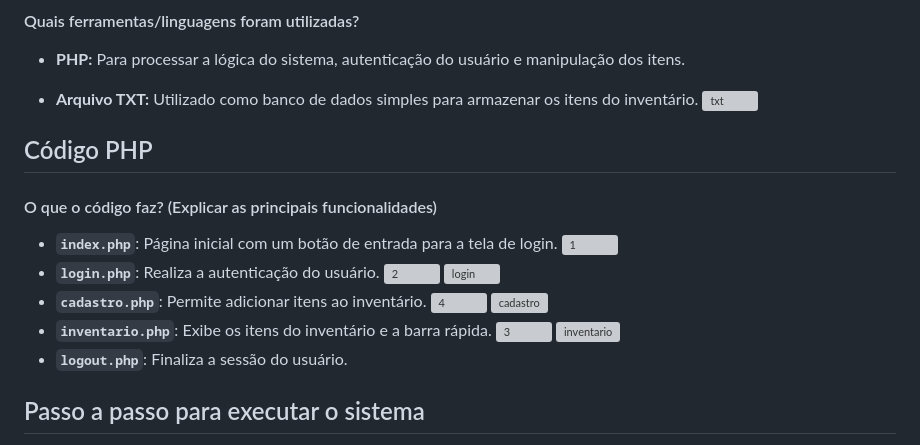
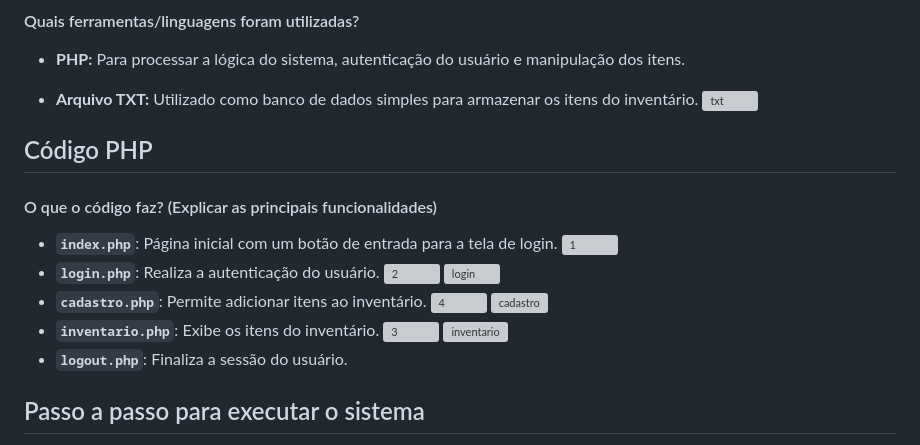
Before and after one commit to Breno772/inventario, a Markdown page: README.md, the part around the change. Drawn GitHub-style; grey boxes are pictures that could not be loaded.

```diff
--- a/README.md
+++ b/README.md
@@ -39,7 +39,7 @@ A funcionalidade do inventário no meu projeto é essencial para organizar os it
 
 
 - **Arquivo TXT:** Utilizado como banco de dados simples para armazenar os itens do inventário.
-![txt](https://github.com/user-attachments/assets/79aa2e82-9387-4a60-b2ed-85f1c8605d09)
+   ![txt](https://github.com/user-attachments/assets/79aa2e82-9387-4a60-b2ed-85f1c8605d09)
 
 
 ## Código PHP
@@ -50,7 +50,7 @@ A funcionalidade do inventário no meu projeto é essencial para organizar os it
   ![2](https://github.com/user-attachments/assets/374f57f4-0ce1-4662-9b98-e7fbb4ca8c59) ![login](https://github.com/user-attachments/assets/95e55a98-0d7e-4633-b926-99b1c600a2dd)
 - **`cadastro.php`**: Permite adicionar itens ao inventário.
  ![4](https://github.com/user-attachments/assets/46cbcd9c-98fe-456e-962f-589c55acf6d8) ![cadastro](https://github.com/user-attachments/assets/23bf8d18-37b1-49be-8fab-42442b8ea781)
-- **`inventario.php`**: Exibe os itens do inventário e a barra rápida.
+- **`inventario.php`**: Exibe os itens do inventário.
   ![3](https://github.com/user-attachments/assets/72c2171b-98d5-4147-a734-b9a6a8b8b4d9) ![inventario](https://github.com/user-attachments/assets/0be271d7-4162-462a-8ca0-04f277c5cf7d)
 - **`logout.php`**: Finaliza a sessão do usuário.
 
```
